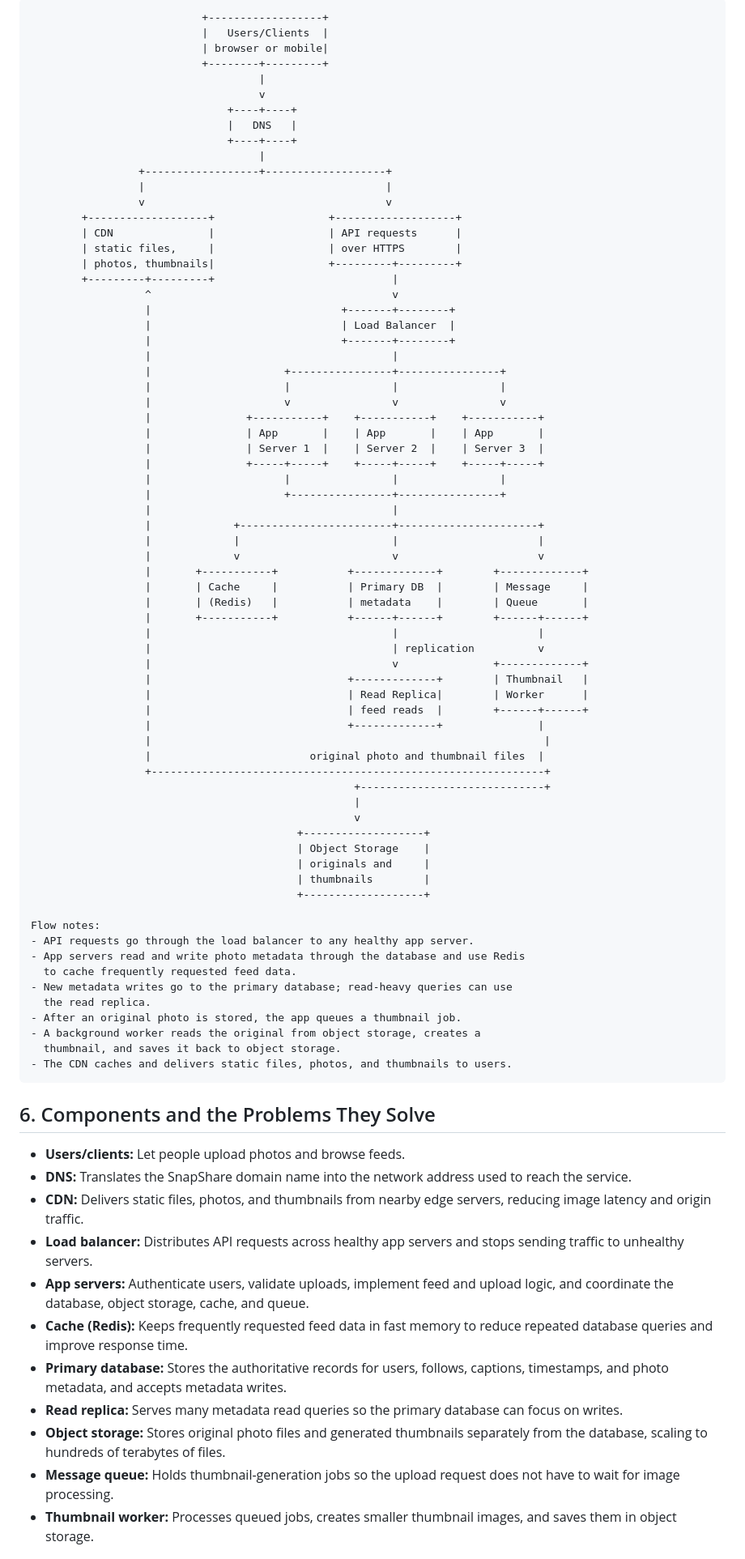
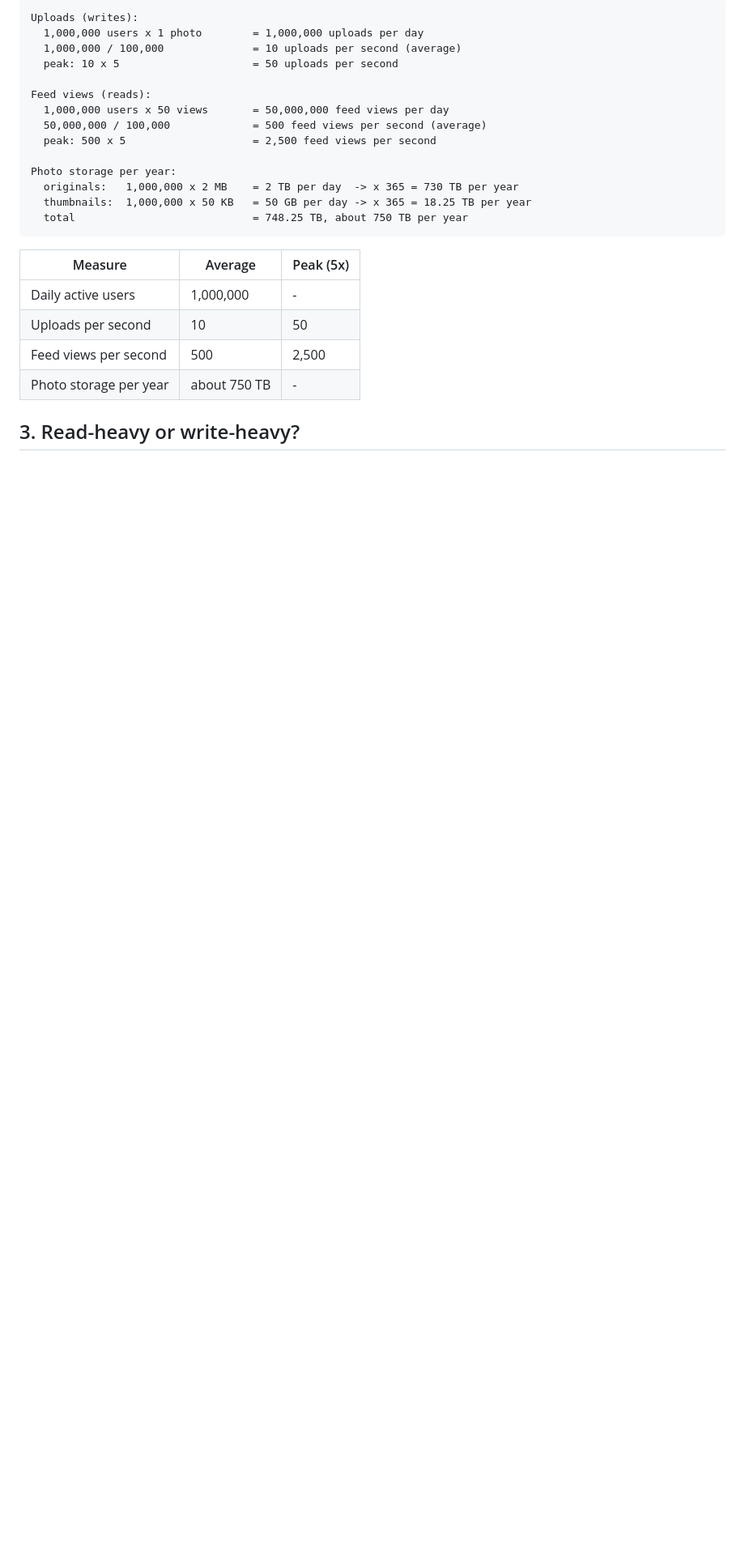
Before and after one commit to isikamonica-lgtm/web-foundation-days, a Markdown page: day7/photo-app-scaling.md, the part around one of its changes. Shown at 81% size. Rendered like a GitHub page; blank space fills up the shorter version.

````diff
--- a/day7/photo-app-scaling.md
+++ b/day7/photo-app-scaling.md
@@ -106,87 +25,27 @@ Object storage is designed to store large files durably and scale as the number
 
 ```text
-                           +------------------+
-                           |   Users/Clients  |
-                           | browser or mobile|
-                           +--------+---------+
-                                    |
-                                    v
-                               +----+----+
-                               |   DNS   |
-                               +----+----+
-                                    |
-                 +------------------+-------------------+
-                 |                                      |
-                 v                                      v
-        +-------------------+                  +-------------------+
-        | CDN               |                  | API requests      |
-        | static files,     |                  | over HTTPS        |
-        | photos, thumbnails|                  +---------+---------+
-        +---------+---------+                            |
-                  ^                                      v
-                  |                              +-------+--------+
-                  |                              | Load Balancer  |
-                  |                              +-------+--------+
-                  |                                      |
-                  |                     +----------------+----------------+
-                  |                     |                |                |
-                  |                     v                v                v
-                  |               +-----------+    +-----------+    +-----------+
-                  |               | App       |    | App       |    | App       |
-                  |               | Server 1  |    | Server 2  |    | Server 3  |
-                  |               +-----+-----+    +-----+-----+    +-----+-----+
-                  |                     |                |                |
-                  |                     +----------------+----------------+
-                  |                                      |
-                  |             +------------------------+----------------------+
-                  |             |                        |                      |
-                  |             v                        v                      v
-                  |       +-----------+           +-------------+        +-------------+
-                  |       | Cache     |           | Primary DB  |        | Message     |
-                  |       | (Redis)   |           | metadata    |        | Queue       |
-                  |       +-----------+           +------+------+        +------+------+
-                  |                                      |                      |
-                  |                                      | replication          v
-                  |                                      v               +-------------+
-                  |                               +-------------+        | Thumbnail   |
-                  |                               | Read Replica|        | Worker      |
-                  |                               | feed reads  |        +------+------+
-                  |                               +-------------+               |
-                  |                                                              |
-                  |                         original photo and thumbnail files  |
-                  +--------------------------------------------------------------+
-                                                   +-----------------------------+
-                                                   |
-                                                   v
-                                          +-------------------+
-                                          | Object Storage    |
-                                          | originals and     |
-                                          | thumbnails        |
-                                          +-------------------+
+Uploads (writes):
+  1,000,000 users x 1 photo        = 1,000,000 uploads per day
+  1,000,000 / 100,000              = 10 uploads per second (average)
+  peak: 10 x 5                     = 50 uploads per second
 
-Flow notes:
-- API requests go through the load balancer to any healthy app server.
-- App servers read and write photo metadata through the database and use Redis
-  to cache frequently requested feed data.
-- New metadata writes go to the primary database; read-heavy queries can use
-  the read replica.
-- After an original photo is stored, the app queues a thumbnail job.
-- A background worker reads the original from object storage, creates a
-  thumbnail, and saves it back to object storage.
-- The CDN caches and delivers static files, photos, and thumbnails to users.
+Feed views (reads):
+  1,000,000 users x 50 views       = 50,000,000 feed views per day
+  50,000,000 / 100,000             = 500 feed views per second (average)
+  peak: 500 x 5                    = 2,500 feed views per second
+
+Photo storage per year:
+  originals:   1,000,000 x 2 MB    = 2 TB per day  -> x 365 = 730 TB per year
+  thumbnails:  1,000,000 x 50 KB   = 50 GB per day -> x 365 = 18.25 TB per year
+  total                            = 748.25 TB, about 750 TB per year
 ```
 
-## 6. Components and the Problems They Solve
+| Measure                | Average      | Peak (5x) |
+| ---------------------- | ------------ | --------- |
+| Daily active users     | 1,000,000    | -         |
+| Uploads per second     | 10           | 50        |
+| Feed views per second  | 500          | 2,500     |
+| Photo storage per year | about 750 TB | -         |
 
-- **Users/clients:** Let people upload photos and browse feeds.
-- **DNS:** Translates the SnapShare domain name into the network address used to reach the service.
-- **CDN:** Delivers static files, photos, and thumbnails from nearby edge servers, reducing image latency and origin traffic.
-- **Load balancer:** Distributes API requests across healthy app servers and stops sending traffic to unhealthy servers.
-- **App servers:** Authenticate users, validate uploads, implement feed and upload logic, and coordinate the database, object storage, cache, and queue.
-- **Cache (Redis):** Keeps frequently requested feed data in fast memory to reduce repeated database queries and improve response time.
-- **Primary database:** Stores the authoritative records for users, follows, captions, timestamps, and photo metadata, and accepts metadata writes.
-- **Read replica:** Serves many metadata read queries so the primary database can focus on writes.
-- **Object storage:** Stores original photo files and generated thumbnails separately from the database, scaling to hundreds of terabytes of files.
-- **Message queue:** Holds thumbnail-generation jobs so the upload request does not have to wait for image processing.
-- **Thumbnail worker:** Processes queued jobs, creates smaller thumbnail images, and saves them in object storage.
+## 3. Read-heavy or write-heavy?
 
````
Also changed, not shown: other parts of day7/photo-app-scaling.md (+102 -124 lines).
